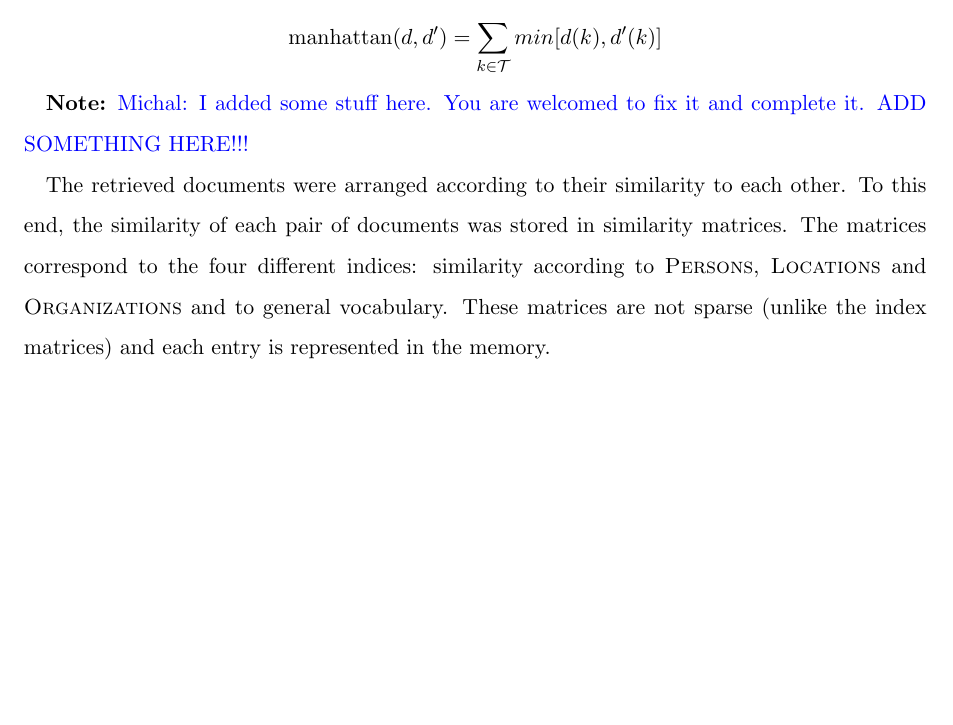
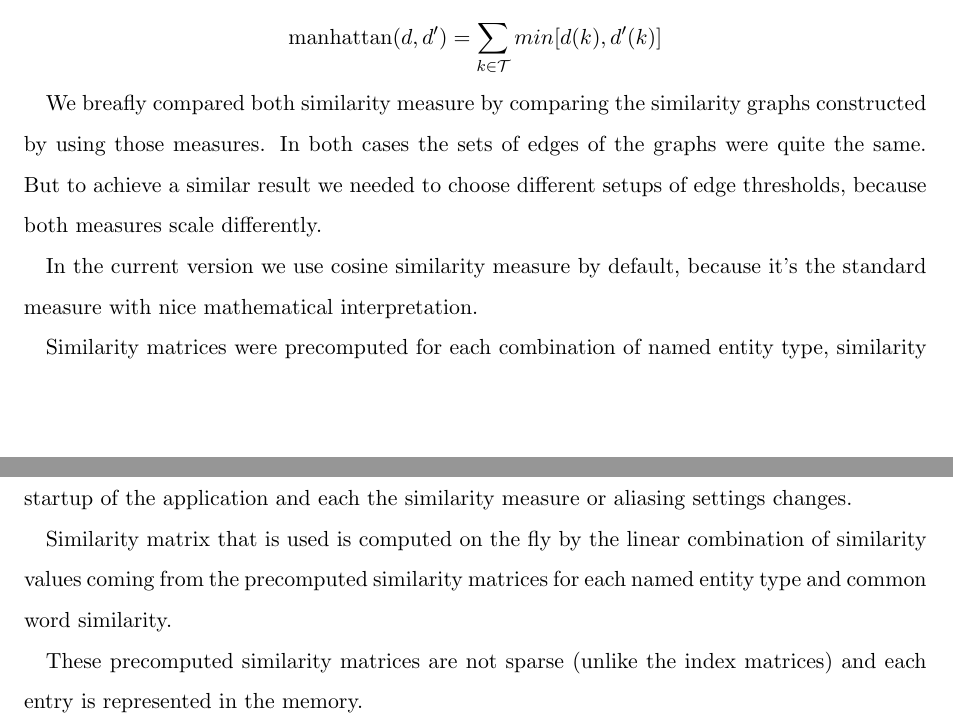
Before and after one commit to cehrler/castro, a LaTeX paper (report/main.tex, which reads report/vectorspace.tex): part of page 16 of 27 before the commit and two parts of pages 16 and 17 of 27 after it, the two joined at a grey line, cut so that both start at the same text, the shorter picture padded with empty space. Compiled offline with pdfLaTeX.

Commit message:
vectorspace

```diff
--- a/report/vectorspace.tex
+++ b/report/vectorspace.tex
@@ -36,10 +36,16 @@ We also used another similarity measure which we denoted as "Manhattan similarit
 
 \[\text{manhattan}(d,d') = \sum_{k \in \mathcal{T}}min[d(k), d'(k)]\]
 
+We breafly compared both similarity measure by comparing the similarity graphs constructed by using those measures. In both cases the sets of edges of the graphs were quite the same. But to achieve a similar result we needed to choose different setups of edge thresholds, because both measures scale differently.
 
-\note{Michal: I added some stuff here. You are welcomed to fix it and complete it. ADD SOMETHING HERE!!!}
+In the current version we use cosine similarity measure by default, because it's the standard measure with nice mathematical interpretation.
 
-The retrieved documents were arranged according to their similarity to each other. To this end, the similarity of each pair of documents was stored in similarity matrices. The matrices correspond to the four different indices: similarity according to \meta{Persons}, \meta{Locations} and \meta{Organizations} and to general vocabulary. These matrices are not sparse (unlike the index matrices) and each entry is represented in the memory.
+Similarity matrices were precomputed for each combination of named entity type, similarity measure and aliasing setting (aliased or non-aliased).
+Similarity matrices are loaded on the startup of the application and each the similarity measure or aliasing settings changes.
+
+Similarity matrix that is used is computed on the fly by the linear combination of similarity values coming from the precomputed similarity matrices for each named entity type and common word similarity.
+
+These precomputed similarity matrices are not sparse (unlike the index matrices) and each entry is represented in the memory.
 
 \subsubsection{Keyword and Metadata Search}\label{sec:keyword_search}
 
```
